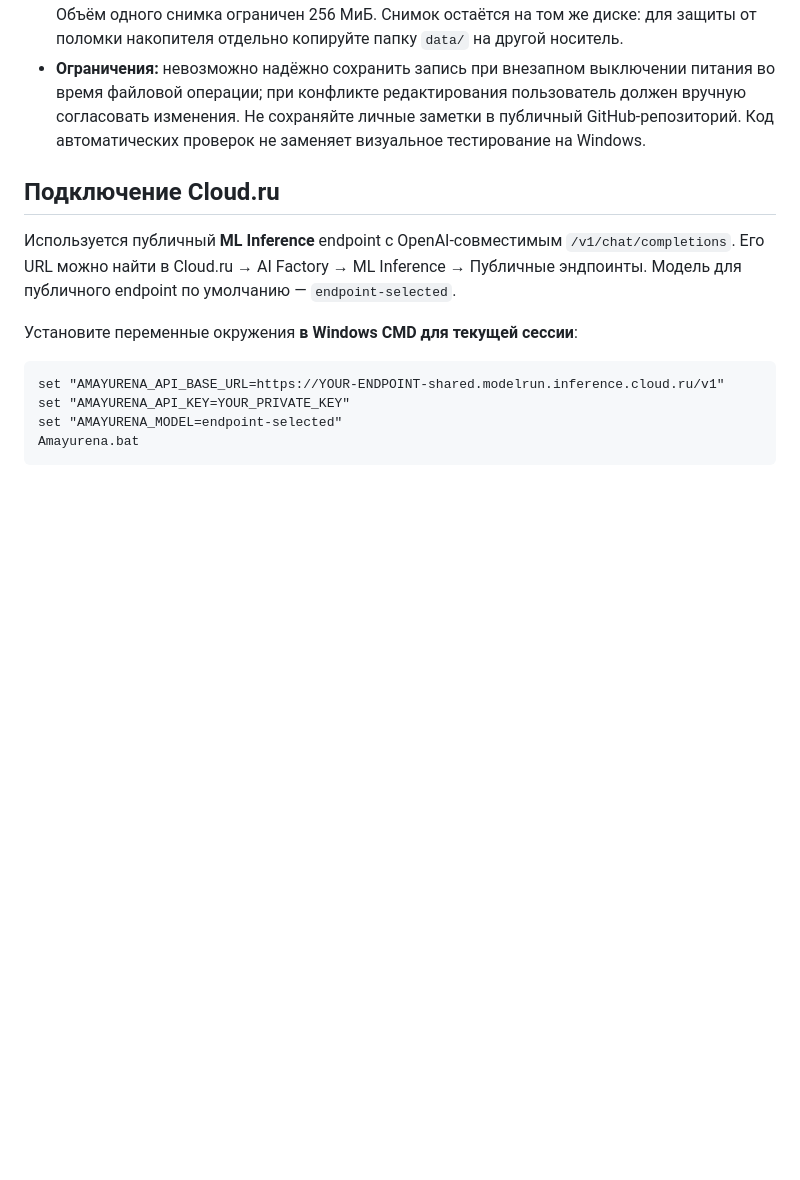
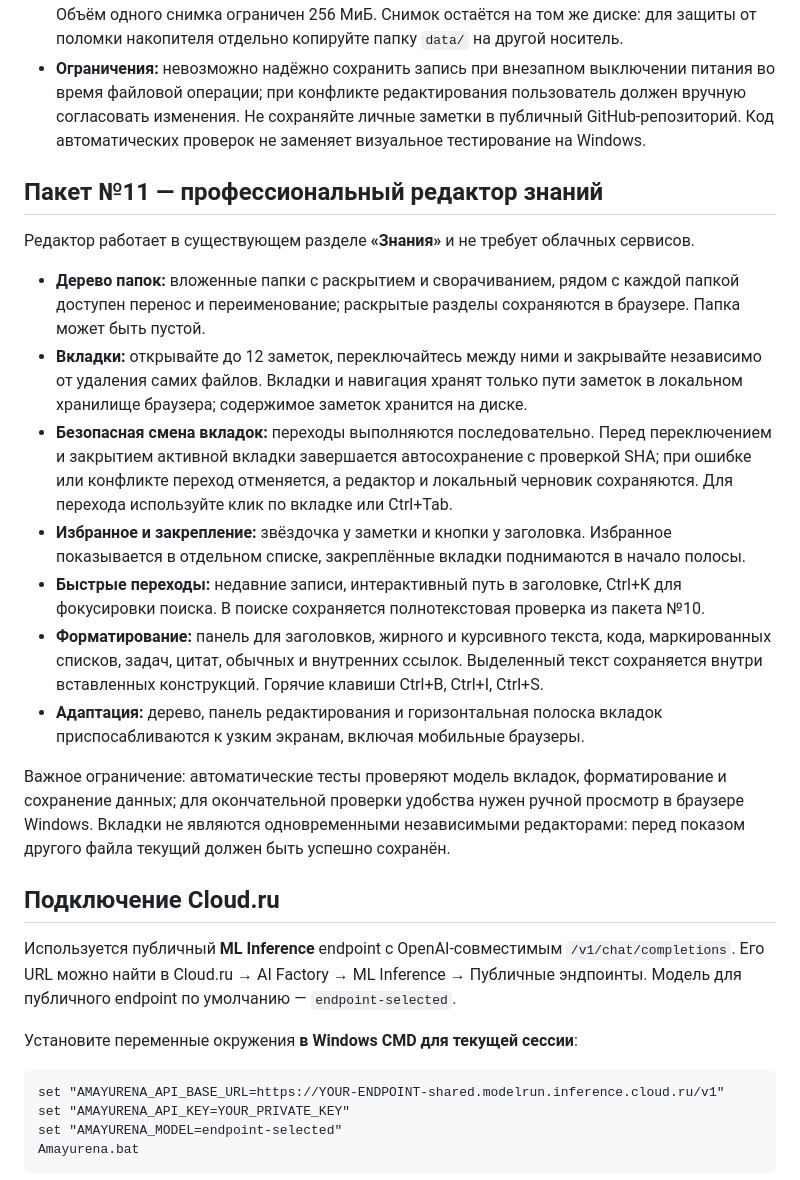
Before and after one commit to Aspksa/Amayurena, a Markdown page: README.md, the part around the change. GitHub-like rendering; blank space fills up the shorter version.

Commit message:
docs(editor): document package 11 navigation, tabs, shortcuts and save guarantees

```diff
--- a/README.md
+++ b/README.md
@@ -58,6 +58,20 @@ priority: Средний
 - **Переименование и перемещение:** кнопка рядом с открытой заметкой и действия на заголовках папок. Совпадающие пути не перезаписываются. При переносе обновляются однозначные полные wiki-пути, ссылки Canvas и расположение истории заметки; короткие ссылки и нестандартные ссылки рекомендуется проверить вручную.
 - **Резервные копии:** кнопка вверху раздела. Полный снимок всех заметок, истории, Canvas-досок и корзины сохраняется в `data/backups/` (папки с контрольными суммами SHA-256 и манифестом). Можно создать и восстановить снимок. Восстановление заменяет текущие данные этих четырёх разделов, поэтому перед ним обязательно сделайте новую копию. Объём одного снимка ограничен 256 МиБ. Снимок остаётся на том же диске: для защиты от поломки накопителя отдельно копируйте папку `data/` на другой носитель.
 - **Ограничения:** невозможно надёжно сохранить запись при внезапном выключении питания во время файловой операции; при конфликте редактирования пользователь должен вручную согласовать изменения. Не сохраняйте личные заметки в публичный GitHub-репозиторий. Код автоматических проверок не заменяет визуальное тестирование на Windows.
+
+## Пакет №11 — профессиональный редактор знаний
+
+Редактор работает в существующем разделе **«Знания»** и не требует облачных сервисов.
+
+- **Дерево папок:** вложенные папки с раскрытием и сворачиванием, рядом с каждой папкой доступен перенос и переименование; раскрытые разделы сохраняются в браузере. Папка может быть пустой.
+- **Вкладки:** открывайте до 12 заметок, переключайтесь между ними и закрывайте независимо от удаления самих файлов. Вкладки и навигация хранят только пути заметок в локальном хранилище браузера; содержимое заметок хранится на диске.
+- **Безопасная смена вкладок:** переходы выполняются последовательно. Перед переключением и закрытием активной вкладки завершается автосохранение с проверкой SHA; при ошибке или конфликте переход отменяется, а редактор и локальный черновик сохраняются. Для перехода используйте клик по вкладке или Ctrl+Tab.
+- **Избранное и закрепление:** звёздочка у заметки и кнопки у заголовка. Избранное показывается в отдельном списке, закреплённые вкладки поднимаются в начало полосы.
+- **Быстрые переходы:** недавние записи, интерактивный путь в заголовке, Ctrl+K для фокусировки поиска. В поиске сохраняется полнотекстовая проверка из пакета №10.
+- **Форматирование:** панель для заголовков, жирного и курсивного текста, кода, маркированных списков, задач, цитат, обычных и внутренних ссылок. Выделенный текст сохраняется внутри вставленных конструкций. Горячие клавиши Ctrl+B, Ctrl+I, Ctrl+S.
+- **Адаптация:** дерево, панель редактирования и горизонтальная полоска вкладок приспосабливаются к узким экранам, включая мобильные браузеры.
+
+Важное ограничение: автоматические тесты проверяют модель вкладок, форматирование и сохранение данных; для окончательной проверки удобства нужен ручной просмотр в браузере Windows. Вкладки не являются одновременными независимыми редакторами: перед показом другого файла текущий должен быть успешно сохранён.
 
 ## Подключение Cloud.ru
 
```
